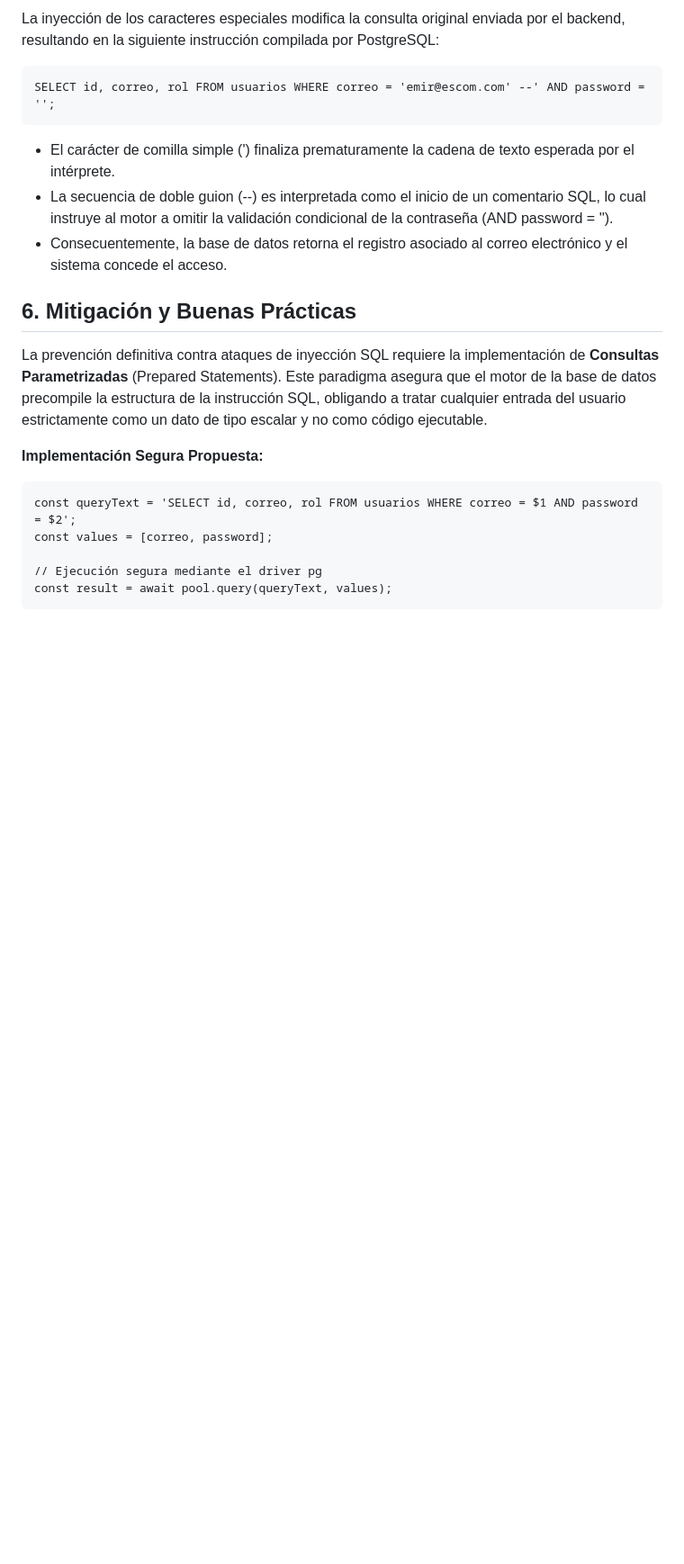
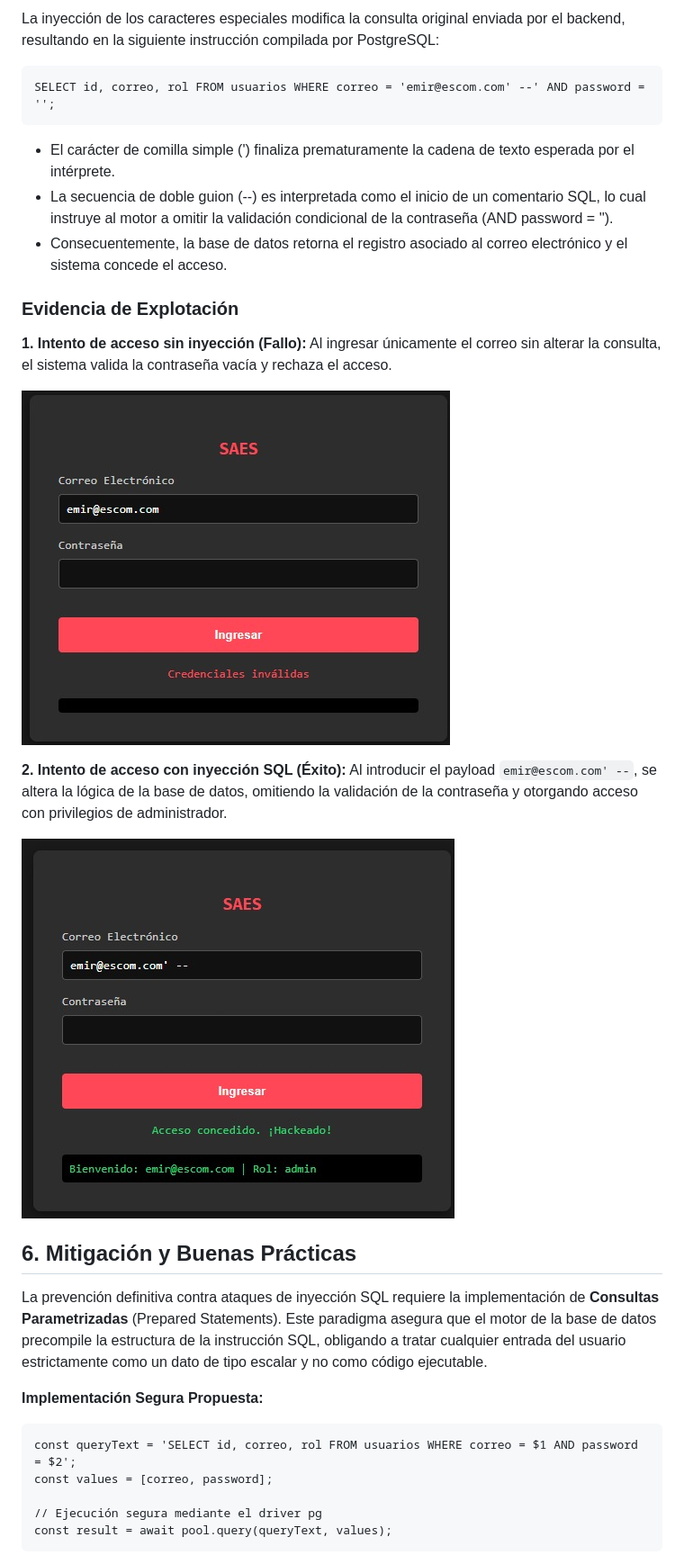
Before and after one commit to StrlgE26/SQLI, a Markdown page: README.md, the part around the change. Shown: that part at 90% size. Rendered like a GitHub page; pictures changed too: assets/login-fallido.png (added), assets/sqli-exitoso.png (added); blank space fills up the shorter version.

Commit message:
Capturas de Evidencia

```diff
--- a/README.md
+++ b/README.md
@@ -71,6 +71,18 @@ La inyección de los caracteres especiales modifica la consulta original enviada
 * La secuencia de doble guion (--) es interpretada como el inicio de un comentario SQL, lo cual instruye al motor a omitir la validación condicional de la contraseña (AND password = '').
 * Consecuentemente, la base de datos retorna el registro asociado al correo electrónico y el sistema concede el acceso.
 
+### Evidencia de Explotación
+
+**1. Intento de acceso sin inyección (Fallo):**
+Al ingresar únicamente el correo sin alterar la consulta, el sistema valida la contraseña vacía y rechaza el acceso.
+
+![Login Fallido](assets/login-fallido.png)
+
+**2. Intento de acceso con inyección SQL (Éxito):**
+Al introducir el payload `emir@escom.com' --`, se altera la lógica de la base de datos, omitiendo la validación de la contraseña y otorgando acceso con privilegios de administrador.
+
+![SQLi Exitoso](assets/sqli-exitoso.png)
+
 ## 6. Mitigación y Buenas Prácticas
 
 La prevención definitiva contra ataques de inyección SQL requiere la implementación de **Consultas Parametrizadas** (Prepared Statements). Este paradigma asegura que el motor de la base de datos precompile la estructura de la instrucción SQL, obligando a tratar cualquier entrada del usuario estrictamente como un dato de tipo escalar y no como código ejecutable.
```
